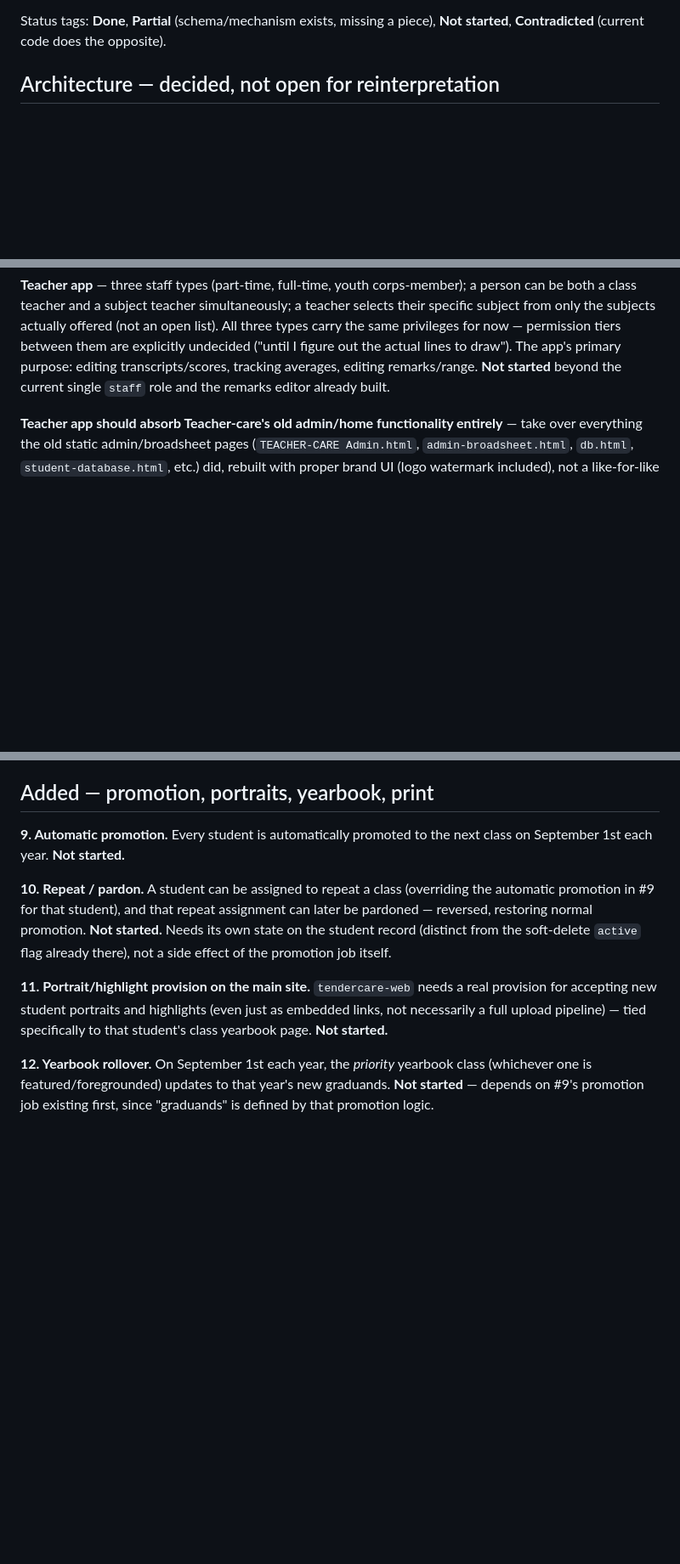
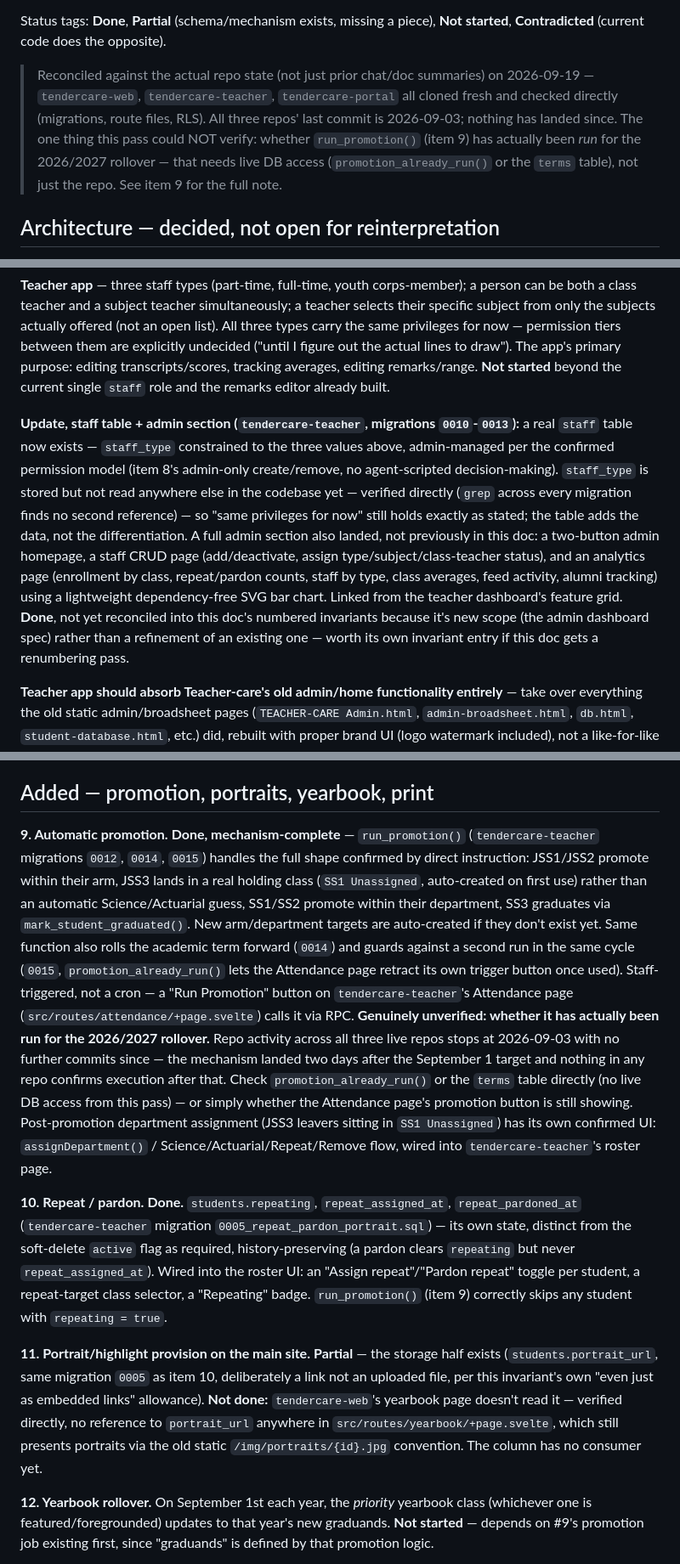
Before and after one commit to artificialiman/Teacher-care, a Markdown page: handoff/INVARIANTS.md, 3 parts joined by grey strips. Shown at 85% size. Drawn GitHub-style; blank space fills up the shorter version.

Commit message:
Reconcile INVARIANTS.md against actual repo state (2026-09-19 audit)
Cloned tendercare-web/-teacher/-portal fresh and checked directly
rather than trusting this doc or pausa.md's narrative alone. Real
drift found -- the doc was behind the code on several items:

- Item 9 (automatic promotion): was 'Not started', actually DONE --
  run_promotion() exists complete with the JSS3 holding-class flow,
  term rollover, and a single-use guard (migrations 0012/0014/0015).
  Flagged what this pass genuinely can't confirm without live DB
  access: whether it's actually been RUN yet for this year's rollover.
  All three repos' last commit is 2026-09-03, two days after the
  September 1 target, with nothing since.
- Item 10 (repeat/pardon): was 'Not started', actually DONE and wired
  into the roster UI (migration 0005).
- Item 11 (portrait provision): refined to Partial -- the
  portrait_url column exists but tendercare-web's yearbook page
  doesn't read it yet, verified directly.
- Item 2 (student bio): refined to Partial -- the column exists
  (migration 0008) but isn't wired into any roster UI yet.
- Home-page nav: resolved -- repurposed into the Alumni Almanac
  (tendercare-web, alumni.json seeded honestly from the real Class of
  2025).
- Teacher app section: noted the new staff table + full admin section
  (homepage, staff CRUD, analytics) that isn't reflected anywhere in
  this doc yet -- staff_type is stored but confirmed unused for any
  actual permission differentiation, so 'same privileges for now'
  still holds exactly as written.

Everything else in the doc re-verified as still accurate (sports page
swipe/GIF gallery, About WhatsApp/social embeds, feed weekly-deletion
cron, yearbook priority-class rollover, awards categories beyond
overall_average, 12-demo-file student population -- all still
genuinely not started, confirmed against code, not assumed from the
old doc text).

```diff
--- a/handoff/INVARIANTS.md
+++ b/handoff/INVARIANTS.md
@@ -20,6 +20,15 @@ let a restatement drift into chat history only.
 Status tags: **Done**, **Partial** (schema/mechanism exists, missing a
 piece), **Not started**, **Contradicted** (current code does the
 opposite).
+
+> Reconciled against the actual repo state (not just prior chat/doc
+> summaries) on 2026-09-19 — `tendercare-web`, `tendercare-teacher`,
+> `tendercare-portal` all cloned fresh and checked directly (migrations,
+> route files, RLS). All three repos' last commit is 2026-09-03; nothing
+> has landed since. The one thing this pass could NOT verify: whether
+> `run_promotion()` (item 9) has actually been *run* for the 2026/2027
+> rollover — that needs live DB access (`promotion_already_run()` or the
+> `terms` table), not just the repo. See item 9 for the full note.
 
 ## Architecture — decided, not open for reinterpretation
 
@@ -141,6 +152,25 @@ explicitly undecided ("until I figure out the actual lines to draw").
 The app's primary purpose: editing transcripts/scores, tracking
 averages, editing remarks/range. **Not started** beyond the current
 single `staff` role and the remarks editor already built.
+
+**Update, staff table + admin section (`tendercare-teacher`, migrations
+`0010`-`0013`):** a real `staff` table now exists — `staff_type`
+constrained to the three values above, admin-managed per the confirmed
+permission model (item 8's admin-only create/remove, no agent-scripted
+decision-making). `staff_type` is stored but not read anywhere else in
+the codebase yet — verified directly (`grep` across every migration
+finds no second reference) — so "same privileges for now" still holds
+exactly as stated; the table adds the data, not the differentiation.
+A full admin section also landed, not previously in this doc: a
+two-button admin homepage, a staff CRUD page (add/deactivate, assign
+type/subject/class-teacher status), and an analytics page (enrollment
+by class, repeat/pardon counts, staff by type, class averages, feed
+activity, alumni tracking) using a lightweight dependency-free SVG bar
+chart. Linked from the teacher dashboard's feature grid. **Done**, not
+yet reconciled into this doc's numbered invariants because it's new
+scope (the admin dashboard spec) rather than a refinement of an
+existing one — worth its own invariant entry if this doc gets a
+renumbering pass.
 
 **Teacher app should absorb Teacher-care's old admin/home functionality
 entirely** — take over everything the old static admin/broadsheet
@@ -267,21 +299,49 @@ rather than a script run from a terminal) exists yet.
 
 ## Added — promotion, portraits, yearbook, print
 
-**9. Automatic promotion.** Every student is automatically promoted to
-the next class on September 1st each year. **Not started.**
+**9. Automatic promotion.** **Done, mechanism-complete** —
+`run_promotion()` (`tendercare-teacher` migrations `0012`, `0014`,
+`0015`) handles the full shape confirmed by direct instruction:
+JSS1/JSS2 promote within their arm, JSS3 lands in a real holding class
+(`SS1 Unassigned`, auto-created on first use) rather than an automatic
+Science/Actuarial guess, SS1/SS2 promote within their department, SS3
+graduates via `mark_student_graduated()`. New arm/department targets
+are auto-created if they don't exist yet. Same function also rolls the
+academic term forward (`0014`) and guards against a second run in the
+same cycle (`0015`, `promotion_already_run()` lets the Attendance page
+retract its own trigger button once used). Staff-triggered, not a
+cron — a "Run Promotion" button on `tendercare-teacher`'s Attendance
+page (`src/routes/attendance/+page.svelte`) calls it via RPC.
+**Genuinely unverified: whether it has actually been run for the
+2026/2027 rollover.** Repo activity across all three live repos stops
+at 2026-09-03 with no further commits since — the mechanism landed two
+days after the September 1 target and nothing in any repo confirms
+execution after that. Check `promotion_already_run()` or the `terms`
+table directly (no live DB access from this pass) — or simply whether
+the Attendance page's promotion button is still showing.
+Post-promotion department assignment (JSS3 leavers sitting in
+`SS1 Unassigned`) has its own confirmed UI: `assignDepartment()` /
+Science/Actuarial/Repeat/Remove flow, wired into
+`tendercare-teacher`'s roster page.
 
-**10. Repeat / pardon.** A student can be assigned to repeat a class
-(overriding the automatic promotion in #9 for that student), and that
-repeat assignment can later be pardoned — reversed, restoring normal
-promotion. **Not started.** Needs its own state on the student record
-(distinct from the soft-delete `active` flag already there), not a
-side effect of the promotion job itself.
+**10. Repeat / pardon.** **Done.** `students.repeating`,
+`repeat_assigned_at`, `repeat_pardoned_at` (`tendercare-teacher`
+migration `0005_repeat_pardon_portrait.sql`) — its own state, distinct
+from the soft-delete `active` flag as required, history-preserving (a
+pardon clears `repeating` but never `repeat_assigned_at`). Wired into
+the roster UI: an "Assign repeat"/"Pardon repeat" toggle per student,
+a repeat-target class selector, a "Repeating" badge. `run_promotion()`
+(item 9) correctly skips any student with `repeating = true`.
 
-**11. Portrait/highlight provision on the main site.** `tendercare-web`
-needs a real provision for accepting new student portraits and
-highlights (even just as embedded links, not necessarily a full upload
-pipeline) — tied specifically to that student's class yearbook page.
-**Not started.**
+**11. Portrait/highlight provision on the main site.** **Partial** —
+the storage half exists (`students.portrait_url`, same migration `0005`
+as item 10, deliberately a link not an uploaded file, per this
+invariant's own "even just as embedded links" allowance). **Not done:**
+`tendercare-web`'s yearbook page doesn't read it — verified directly,
+no reference to `portrait_url` anywhere in
+`src/routes/yearbook/+page.svelte`, which still presents portraits via
+the old static `/img/portraits/{id}.jpg` convention. The column has no
+consumer yet.
 
 **12. Yearbook rollover.** On September 1st each year, the *priority*
 yearbook class (whichever one is featured/foregrounded) updates to
```
Also changed, not shown: other parts of handoff/INVARIANTS.md (+13 -9 lines).
